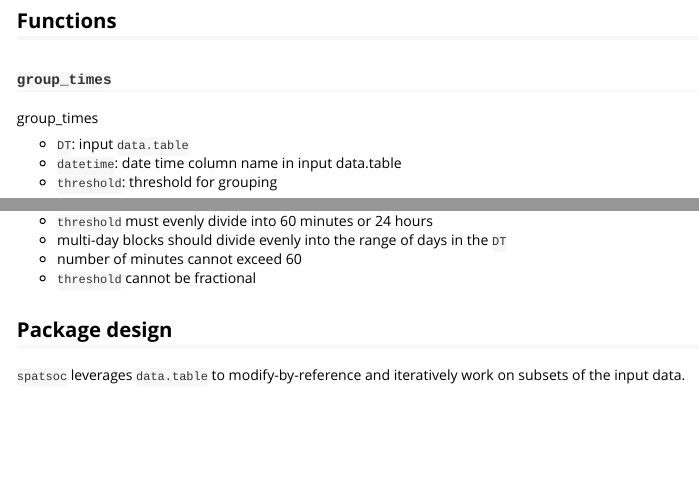
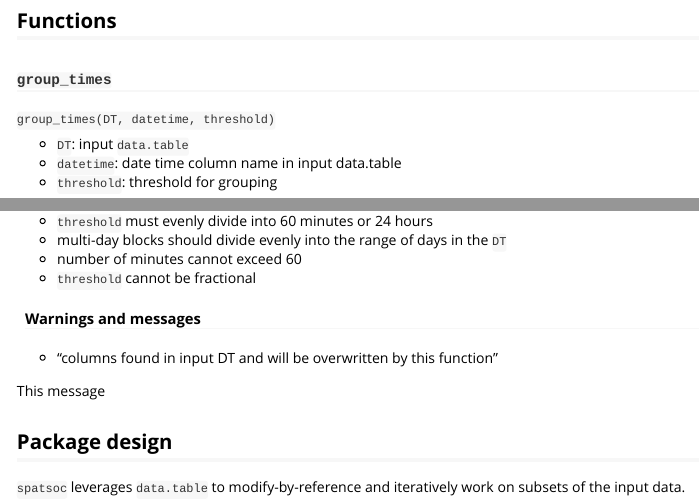
Before and after one commit to ropensci/spatsoc, an R Markdown document (vignettes/faq.Rmd): the page in a window 1100 px wide, from 1190 px down, and a second part further down, joined at a grey line. Rendered offline with R 4.5, knitr and Pandoc, with nearby package versions; some code elsewhere in the file could not run offline.

Commit message:
start describing warnings+messages

```diff
--- a/vignettes/faq.Rmd
+++ b/vignettes/faq.Rmd
@@ -66,7 +66,7 @@ knitr::kable(DT[order(group, timegroup)][1:5, .(ID, X, Y, datetime, timegroup, g
 ## Functions
 ### `group_times`
 
-group_times
+`group_times(DT, datetime, threshold)`
 
 * `DT`: input `data.table`
 * `datetime`: date time column name in input data.table
@@ -108,6 +105,13 @@ The `threshold` of `group_times` is considered only within the scope of 24 hours
 * number of minutes cannot exceed 60
 * `threshold` cannot be fractional
 
+#### Warnings and messages
+
+* "columns found in input DT and will be overwritten by this function"
+
+This message
+
+
 
 ## Package design
 `spatsoc` leverages `data.table` to modify-by-reference and iteratively work on subsets of the input data.
```
Also changed, not shown: vignettes/faq.Rmd (3 more changed lines).
